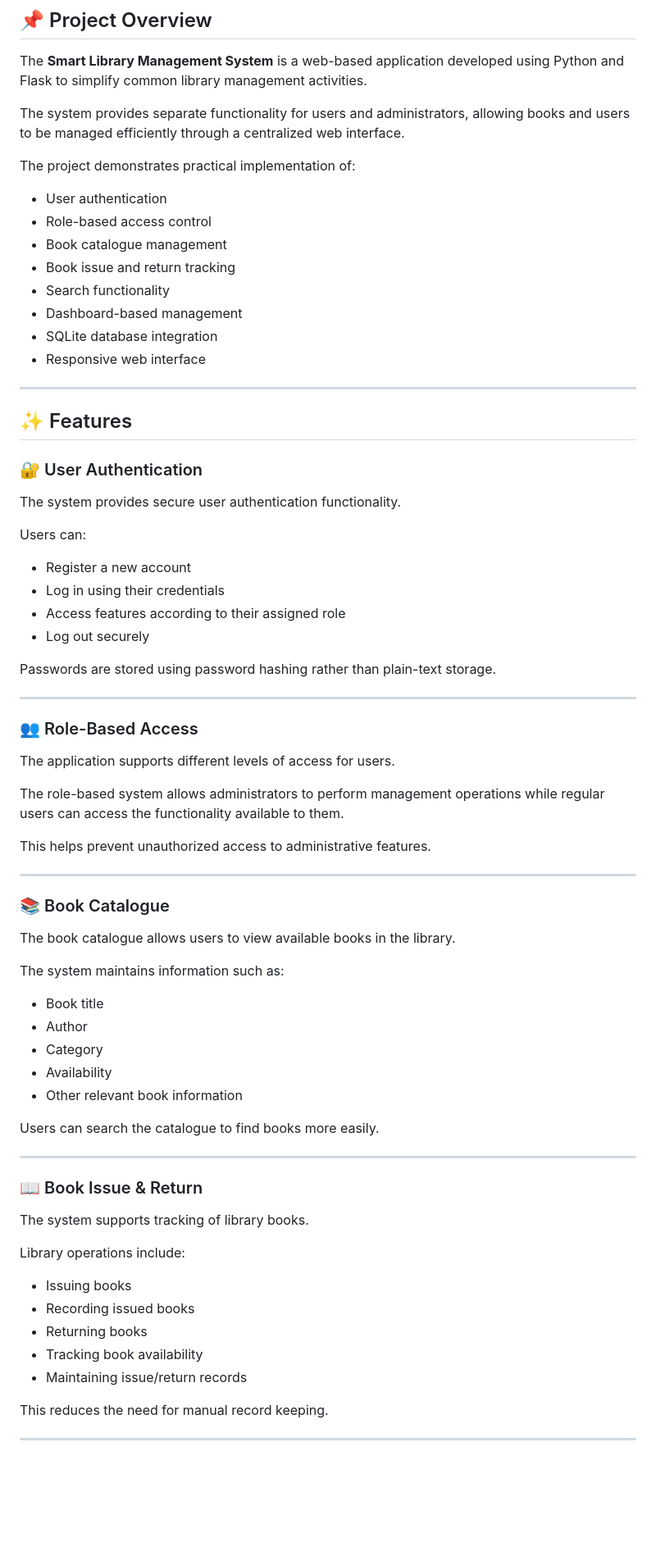
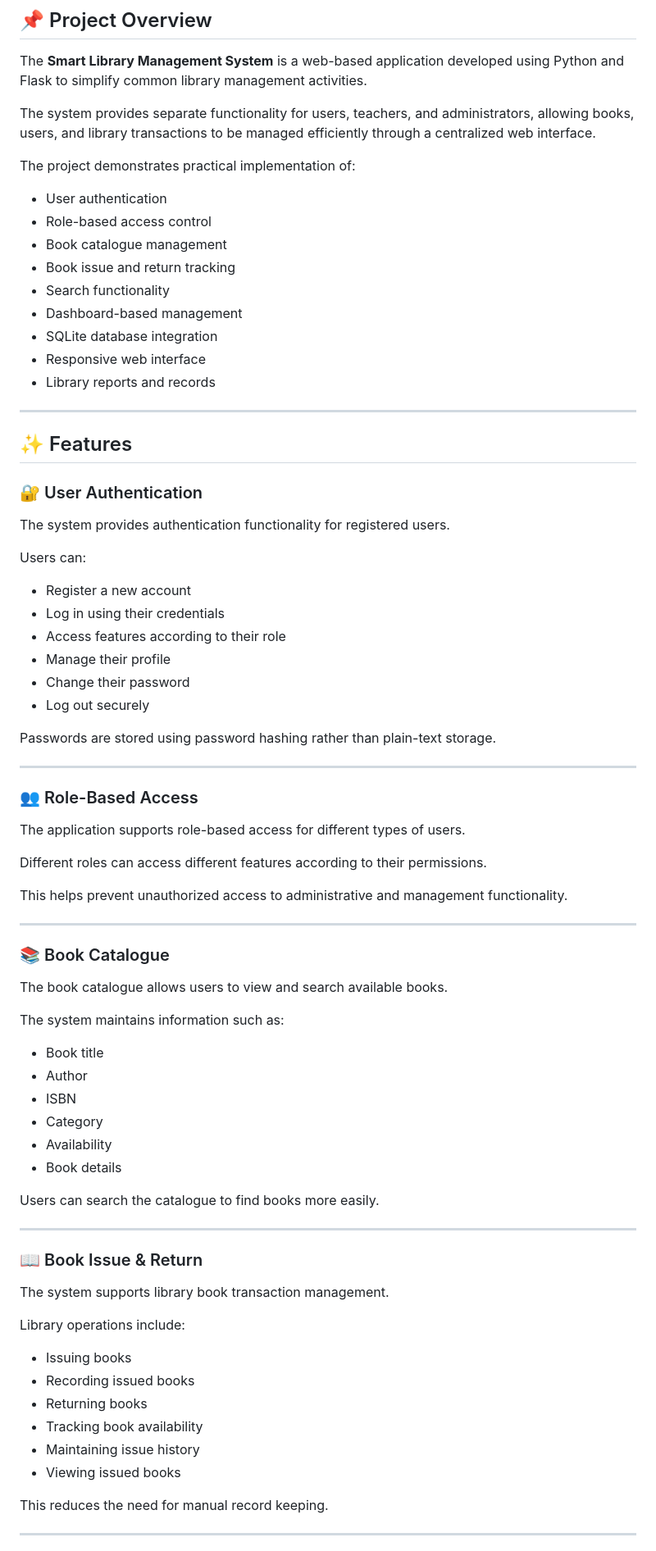
Before and after one commit to amohdadnan222-glitch/Smart-Library, a Markdown page: README.md, the part around one of its changes. Shown at 82% size. Drawn GitHub-style; blank space fills up the shorter version.

```diff
--- a/README.md
+++ b/README.md
@@ -8,7 +8,7 @@ A Flask-based web application for managing library operations with **role-based
 
 The **Smart Library Management System** is a web-based application developed using Python and Flask to simplify common library management activities.
 
-The system provides separate functionality for users and administrators, allowing books and users to be managed efficiently through a centralized web interface.
+The system provides separate functionality for users, teachers, and administrators, allowing books, users, and library transactions to be managed efficiently through a centralized web interface.
 
 The project demonstrates practical implementation of:
 
@@ -20,6 +20,7 @@ The project demonstrates practical implementation of:
 - Dashboard-based management
 - SQLite database integration
 - Responsive web interface
+- Library reports and records
 
 ---
 
@@ -27,13 +28,15 @@ The project demonstrates practical implementation of:
 
 ### 🔐 User Authentication
 
-The system provides secure user authentication functionality.
+The system provides authentication functionality for registered users.
 
 Users can:
 
 - Register a new account
 - Log in using their credentials
-- Access features according to their assigned role
+- Access features according to their role
+- Manage their profile
+- Change their password
 - Log out securely
 
 Passwords are stored using password hashing rather than plain-text storage.
@@ -42,25 +45,26 @@ Passwords are stored using password hashing rather than plain-text storage.
 
 ### 👥 Role-Based Access
 
-The application supports different levels of access for users.
+The application supports role-based access for different types of users.
 
-The role-based system allows administrators to perform management operations while regular users can access the functionality available to them.
+Different roles can access different features according to their permissions.
 
-This helps prevent unauthorized access to administrative features.
+This helps prevent unauthorized access to administrative and management functionality.
 
 ---
 
 ### 📚 Book Catalogue
 
-The book catalogue allows users to view available books in the library.
+The book catalogue allows users to view and search available books.
 
 The system maintains information such as:
 
 - Book title
 - Author
+- ISBN
 - Category
 - Availability
-- Other relevant book information
+- Book details
 
 Users can search the catalogue to find books more easily.
 
@@ -68,7 +72,7 @@ Users can search the catalogue to find books more easily.
 
 ### 📖 Book Issue & Return
 
-The system supports tracking of library books.
+The system supports library book transaction management.
 
 Library operations include:
 
@@ -76,7 +80,8 @@ Library operations include:
 - Recording issued books
 - Returning books
 - Tracking book availability
-- Maintaining issue/return records
+- Maintaining issue history
+- Viewing issued books
 
 This reduces the need for manual record keeping.
 
```
Also changed, not shown: other parts of README.md (+61 -82 lines).
